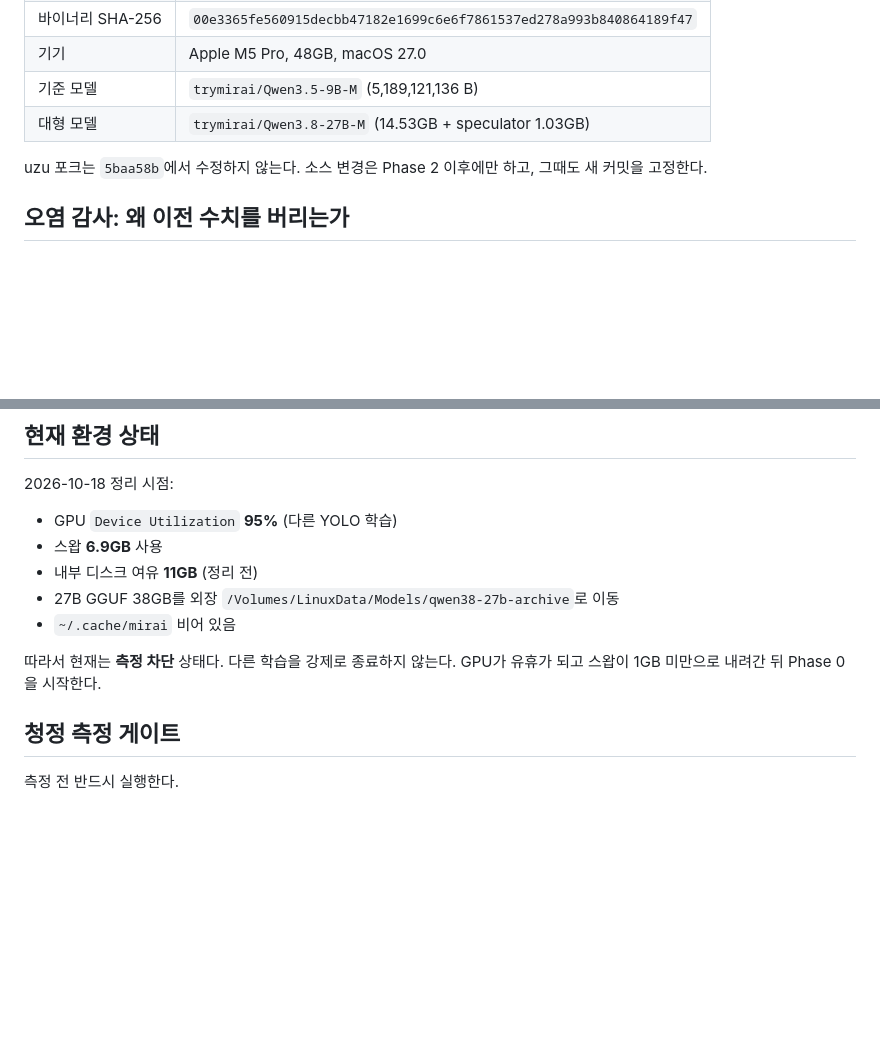
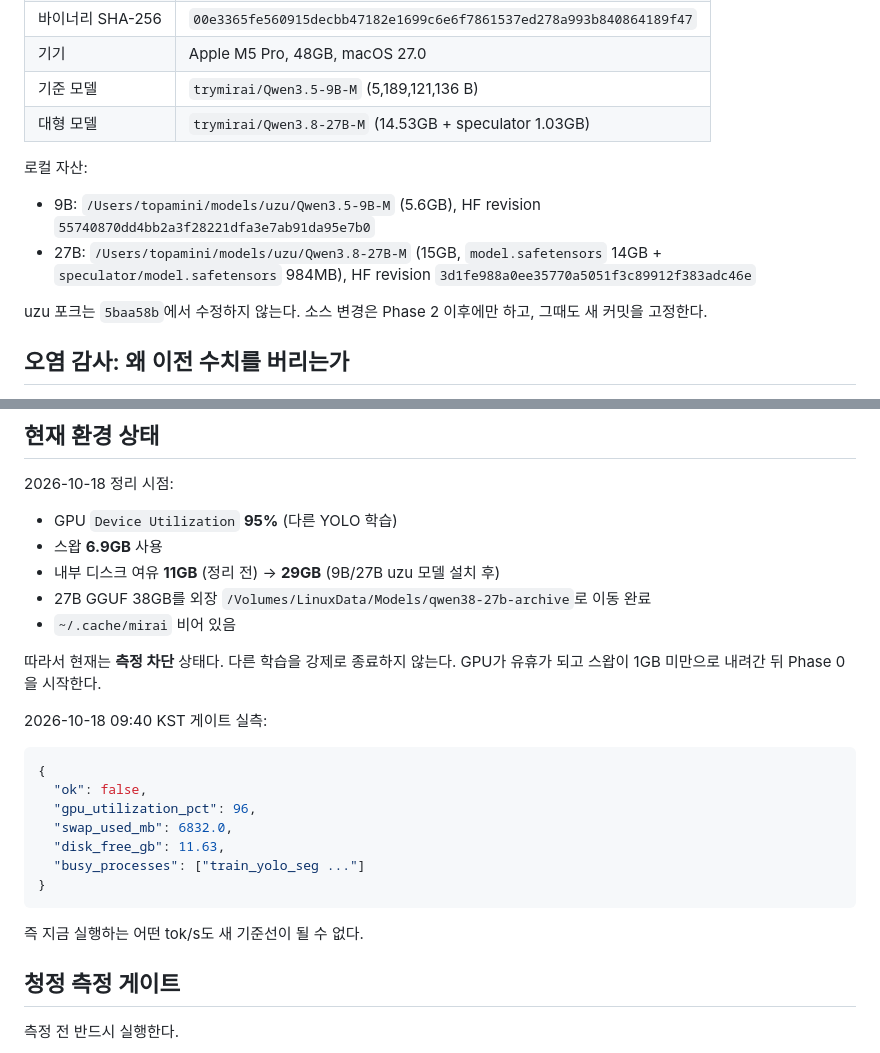
Before and after one commit to Topabaem05/Omegahee, a Markdown page: docs/uzu_stabilization_20261018.md, 2 parts joined by grey strips. Rendered like a GitHub page; blank space fills up the shorter version.

Commit message:
Record the uzu baseline assets and the blocked clean-measurement state

````diff
--- a/docs/uzu_stabilization_20261018.md
+++ b/docs/uzu_stabilization_20261018.md
@@ -16,6 +16,14 @@
 | 기기 | Apple M5 Pro, 48GB, macOS 27.0 |
 | 기준 모델 | `trymirai/Qwen3.5-9B-M` (5,189,121,136 B) |
 | 대형 모델 | `trymirai/Qwen3.8-27B-M` (14.53GB + speculator 1.03GB) |
+
+로컬 자산:
+
+- 9B: `/Users/topamini/models/uzu/Qwen3.5-9B-M` (5.6GB),
+  HF revision `55740870dd4bb2a3f28221dfa3e7ab91da95e7b0`
+- 27B: `/Users/topamini/models/uzu/Qwen3.8-27B-M` (15GB, `model.safetensors` 14GB +
+  `speculator/model.safetensors` 984MB), HF revision
+  `3d1fe988a0ee35770a5051f3c89912f383adc46e`
 
 uzu 포크는 `5baa58b`에서 수정하지 않는다. 소스 변경은 Phase 2 이후에만
 하고, 그때도 새 커밋을 고정한다.
@@ -43,12 +51,26 @@ uzu 기준선과 섞으면 안 된다.
 
 - GPU `Device Utilization` **95%** (다른 YOLO 학습)
 - 스왑 **6.9GB** 사용
-- 내부 디스크 여유 **11GB** (정리 전)
-- 27B GGUF 38GB를 외장 `/Volumes/LinuxData/Models/qwen38-27b-archive`로 이동
+- 내부 디스크 여유 **11GB** (정리 전) → **29GB** (9B/27B uzu 모델 설치 후)
+- 27B GGUF 38GB를 외장 `/Volumes/LinuxData/Models/qwen38-27b-archive`로 이동 완료
 - `~/.cache/mirai` 비어 있음
 
 따라서 현재는 **측정 차단** 상태다. 다른 학습을 강제로 종료하지 않는다.
 GPU가 유휴가 되고 스왑이 1GB 미만으로 내려간 뒤 Phase 0을 시작한다.
+
+2026-10-18 09:40 KST 게이트 실측:
+
+```json
+{
+  "ok": false,
+  "gpu_utilization_pct": 96,
+  "swap_used_mb": 6832.0,
+  "disk_free_gb": 11.63,
+  "busy_processes": ["train_yolo_seg ..."]
+}
+```
+
+즉 지금 실행하는 어떤 tok/s도 새 기준선이 될 수 없다.
 
 ## 청정 측정 게이트
 
````
Also changed, not shown: docs/research_plan_20261018.md (+5 -5 lines).
